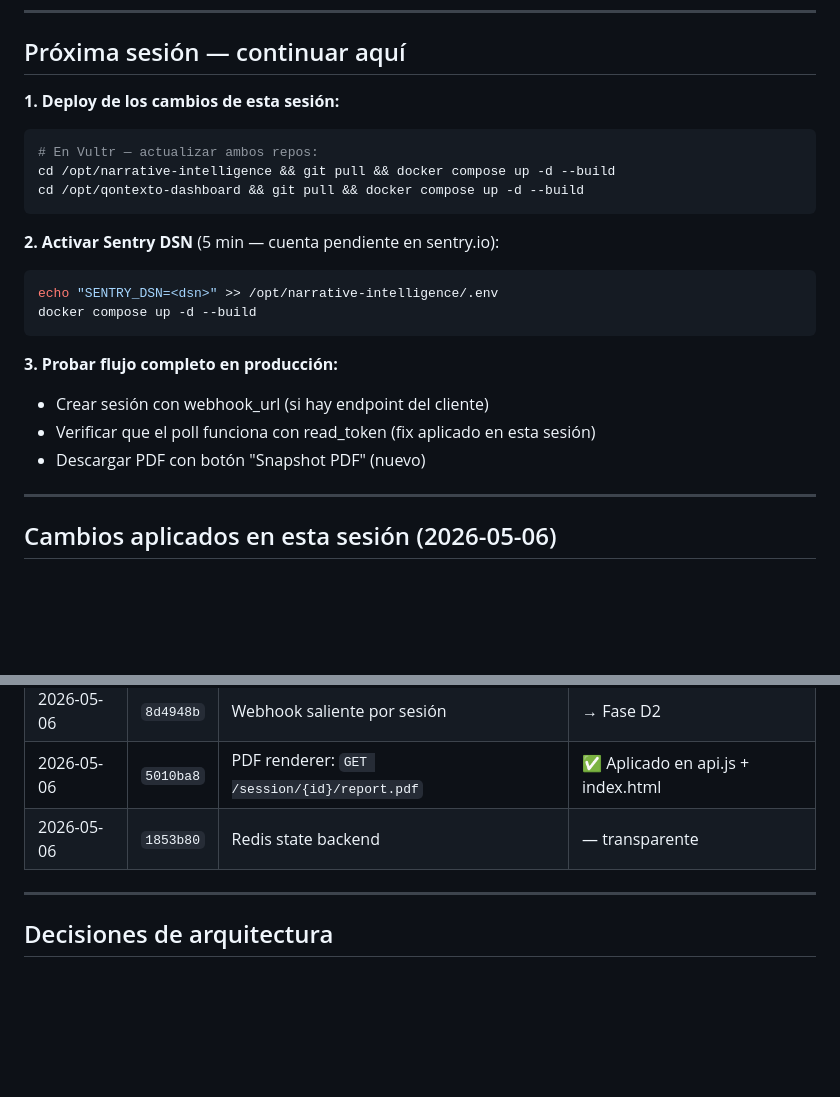
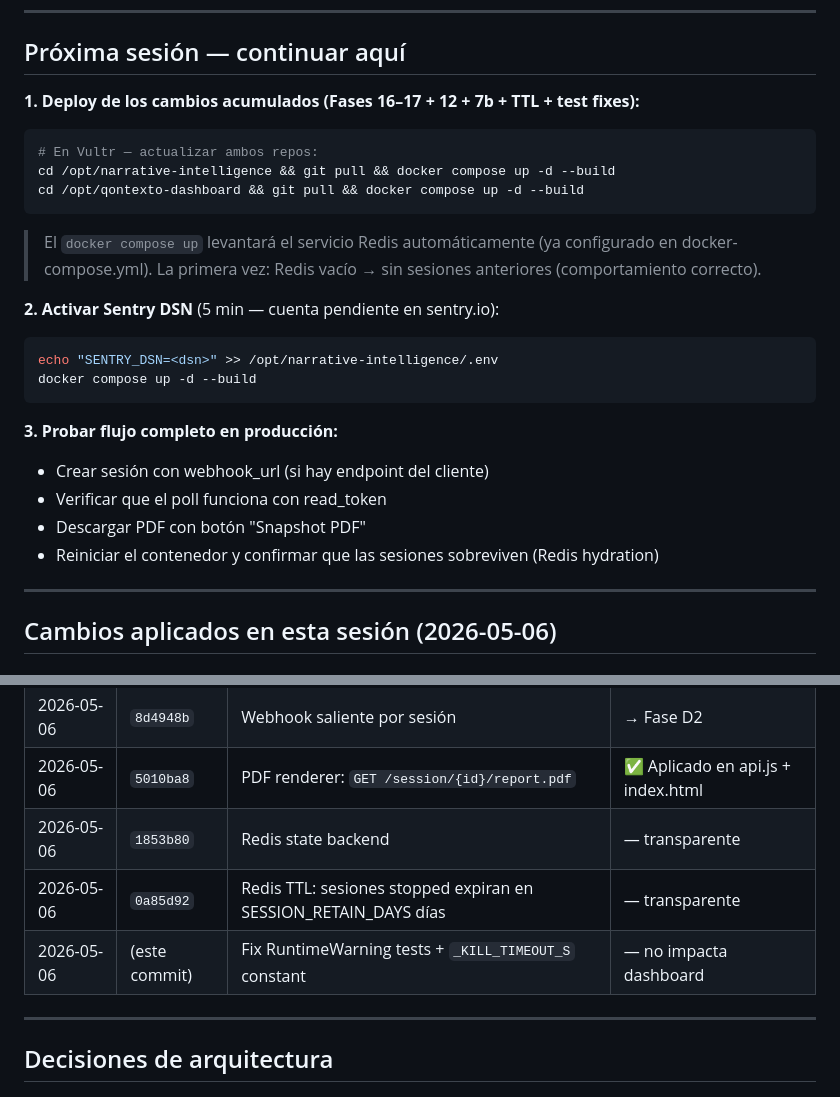
Before and after one commit to asinorum/qontexto-dashboard, a Markdown page: ESTADO.md, 2 parts joined by grey strips. GitHub-like rendering; blank space fills up the shorter version.

Commit message:
docs(estado): actualizar tabla de commits backend (TTL + test fix) y Próxima sesión
Añadidos commits 0a85d92 (Redis TTL) y fix RuntimeWarning a la tabla de
correcciones aplicadas. Sección "Próxima sesión" actualizada: nota sobre
Redis levantando automáticamente con docker compose + paso de verificación
de hydration tras reinicio.

Co-Authored-By: Claude Sonnet 4.6 <noreply@anthropic.com>

````diff
--- a/ESTADO.md
+++ b/ESTADO.md
@@ -11,12 +11,14 @@ Deploy: `https://qontexto.com`
 
 ## Próxima sesión — continuar aquí
 
-**1. Deploy de los cambios de esta sesión:**
+**1. Deploy de los cambios acumulados (Fases 16–17 + 12 + 7b + TTL + test fixes):**
 ```bash
 # En Vultr — actualizar ambos repos:
 cd /opt/narrative-intelligence && git pull && docker compose up -d --build
 cd /opt/qontexto-dashboard && git pull && docker compose up -d --build
 ```
+> El `docker compose up` levantará el servicio Redis automáticamente (ya configurado en docker-compose.yml).
+> La primera vez: Redis vacío → sin sesiones anteriores (comportamiento correcto).
 
 **2. Activar Sentry DSN** (5 min — cuenta pendiente en sentry.io):
 ```bash
@@ -26,8 +28,9 @@ docker compose up -d --build
 
 **3. Probar flujo completo en producción:**
 - Crear sesión con webhook_url (si hay endpoint del cliente)
-- Verificar que el poll funciona con read_token (fix aplicado en esta sesión)
-- Descargar PDF con botón "Snapshot PDF" (nuevo)
+- Verificar que el poll funciona con read_token
+- Descargar PDF con botón "Snapshot PDF"
+- Reiniciar el contenedor y confirmar que las sesiones sobreviven (Redis hydration)
 
 ---
 
@@ -108,6 +111,8 @@ Si no hay UI (sesiones creadas externamente): mostrar la URL configurada en la i
 | 2026-05-06 | `8d4948b` | Webhook saliente por sesión | → Fase D2 |
 | 2026-05-06 | `5010ba8` | PDF renderer: `GET /session/{id}/report.pdf` | ✅ Aplicado en api.js + index.html |
 | 2026-05-06 | `1853b80` | Redis state backend | — transparente |
+| 2026-05-06 | `0a85d92` | Redis TTL: sesiones stopped expiran en SESSION_RETAIN_DAYS días | — transparente |
+| 2026-05-06 | (este commit) | Fix RuntimeWarning tests + `_KILL_TIMEOUT_S` constant | — no impacta dashboard |
 
 ---
 
````
